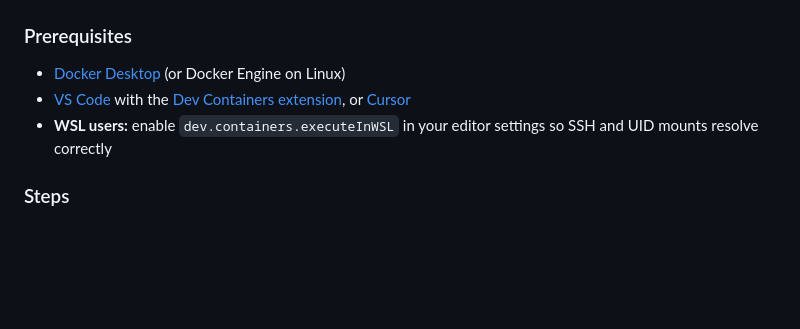
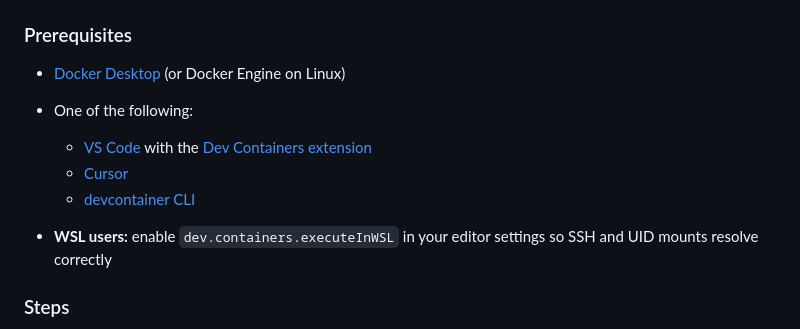
Before and after one commit to SamuelFrost/super_projects, a Markdown page: README.md, the part around the change. Rendered like a GitHub page; blank space fills up the shorter version.

Commit message:
add devcontainer cli option for prerequisites

```diff
--- a/README.md
+++ b/README.md
@@ -30,7 +30,11 @@ Individual project directories cloned inside here are **not tracked** by this re
 ### Prerequisites
 
 - [Docker Desktop](https://www.docker.com/products/docker-desktop/) (or Docker Engine on Linux)
-- [VS Code](https://code.visualstudio.com/) with the [Dev Containers extension](https://marketplace.visualstudio.com/items?itemName=ms-vscode-remote.remote-containers), or [Cursor](https://cursor.sh/)
+- One of the following:
+  - [VS Code](https://code.visualstudio.com/) with the [Dev Containers extension](https://marketplace.visualstudio.com/items?itemName=ms-vscode-remote.remote-containers)
+  - [Cursor](https://cursor.sh/)
+  - [devcontainer CLI](https://containers.dev/install)
+
 - **WSL users:** enable `dev.containers.executeInWSL` in your editor settings so SSH and UID mounts resolve correctly
 
 ### Steps
```
